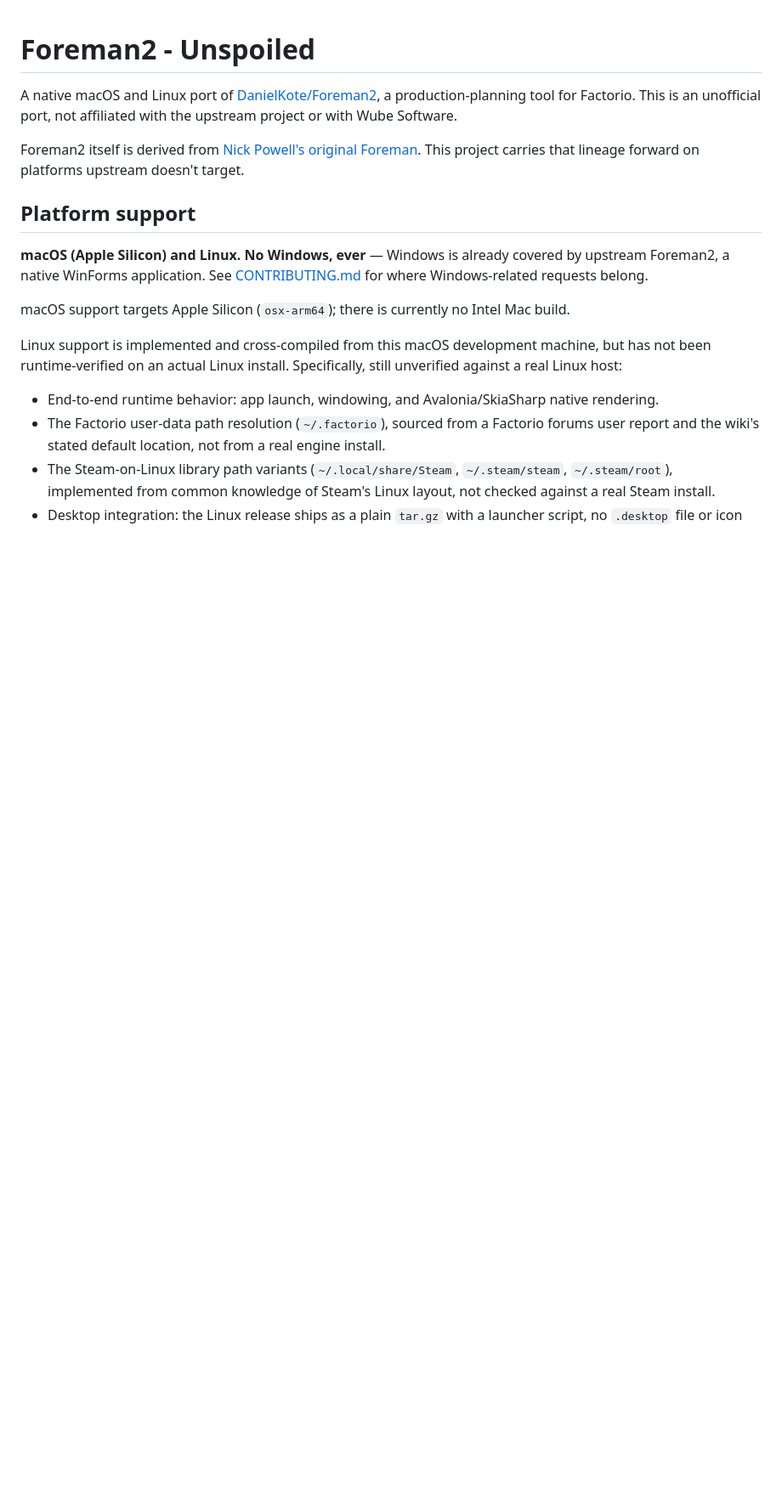
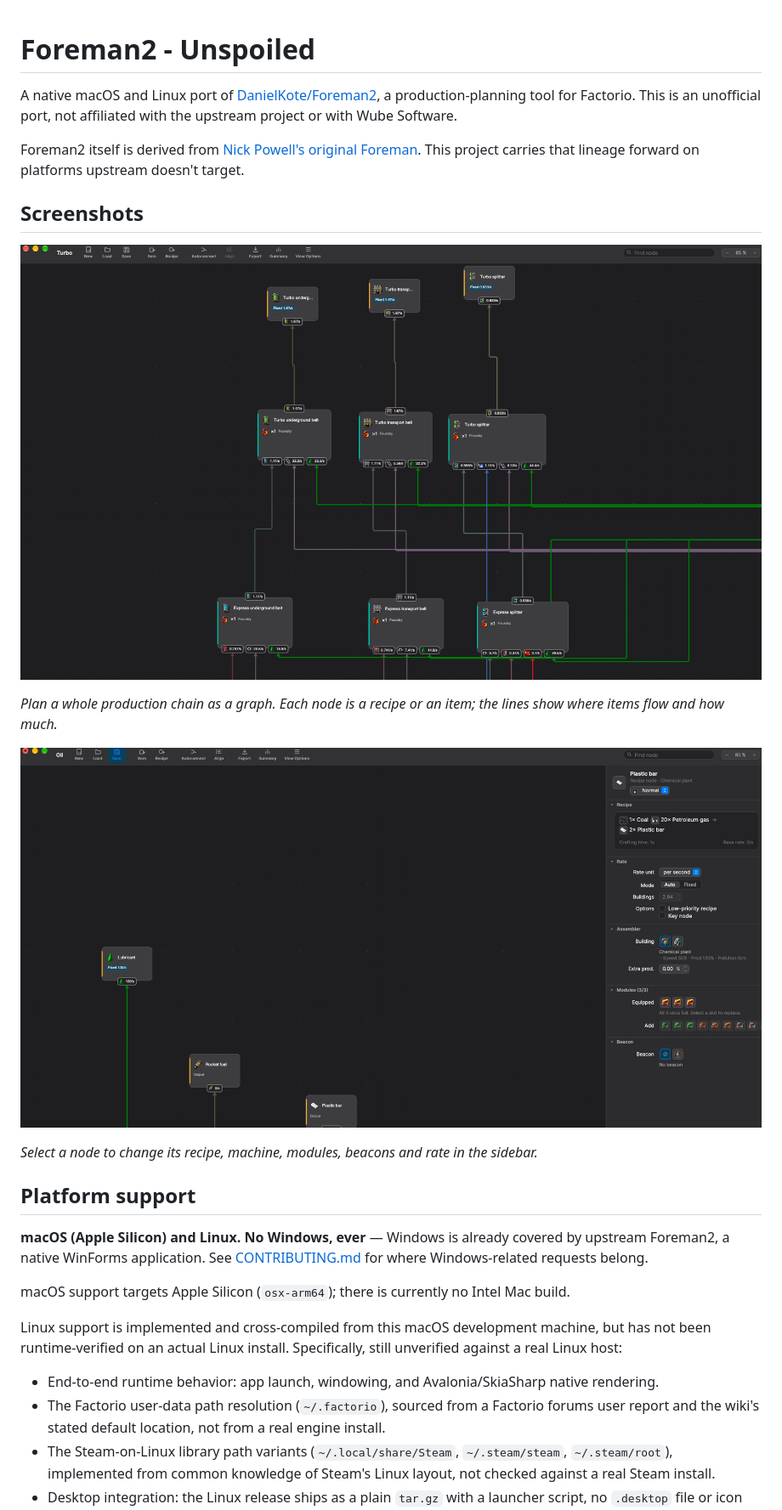
Before and after one commit to idk-some-guy/Foreman2---Unspoiled, a Markdown page: README.md, the part around the change. Shown at 85% size. Drawn GitHub-style; pictures changed too: docs/screenshots/hero.png (added), docs/screenshots/inspector.png (added); blank space fills up the shorter version.

Commit message:
docs: two screenshots in the README, the graph canvas and the inspector (#7)
Co-authored-by: Jozef Tokarcik <jozef.tokarcik@ngaviation.sk>

```diff
--- a/README.md
+++ b/README.md
@@ -3,6 +3,16 @@
 A native macOS and Linux port of [DanielKote/Foreman2](https://github.com/DanielKote/Foreman2), a production-planning tool for Factorio. This is an unofficial port, not affiliated with the upstream project or with Wube Software.
 
 Foreman2 itself is derived from [Nick Powell's original Foreman](https://github.com/Rybadour/Foreman). This project carries that lineage forward on platforms upstream doesn't target.
+
+## Screenshots
+
+![A production chain drawn as a graph: each node is a recipe or item, and the lines show where items flow](docs/screenshots/hero.png)
+
+*Plan a whole production chain as a graph. Each node is a recipe or an item; the lines show where items flow and how much.*
+
+![The inspector sidebar open on a Plastic bar node, with its recipe, rate, machine, modules and beacon](docs/screenshots/inspector.png)
+
+*Select a node to change its recipe, machine, modules, beacons and rate in the sidebar.*
 
 ## Platform support
 
```
